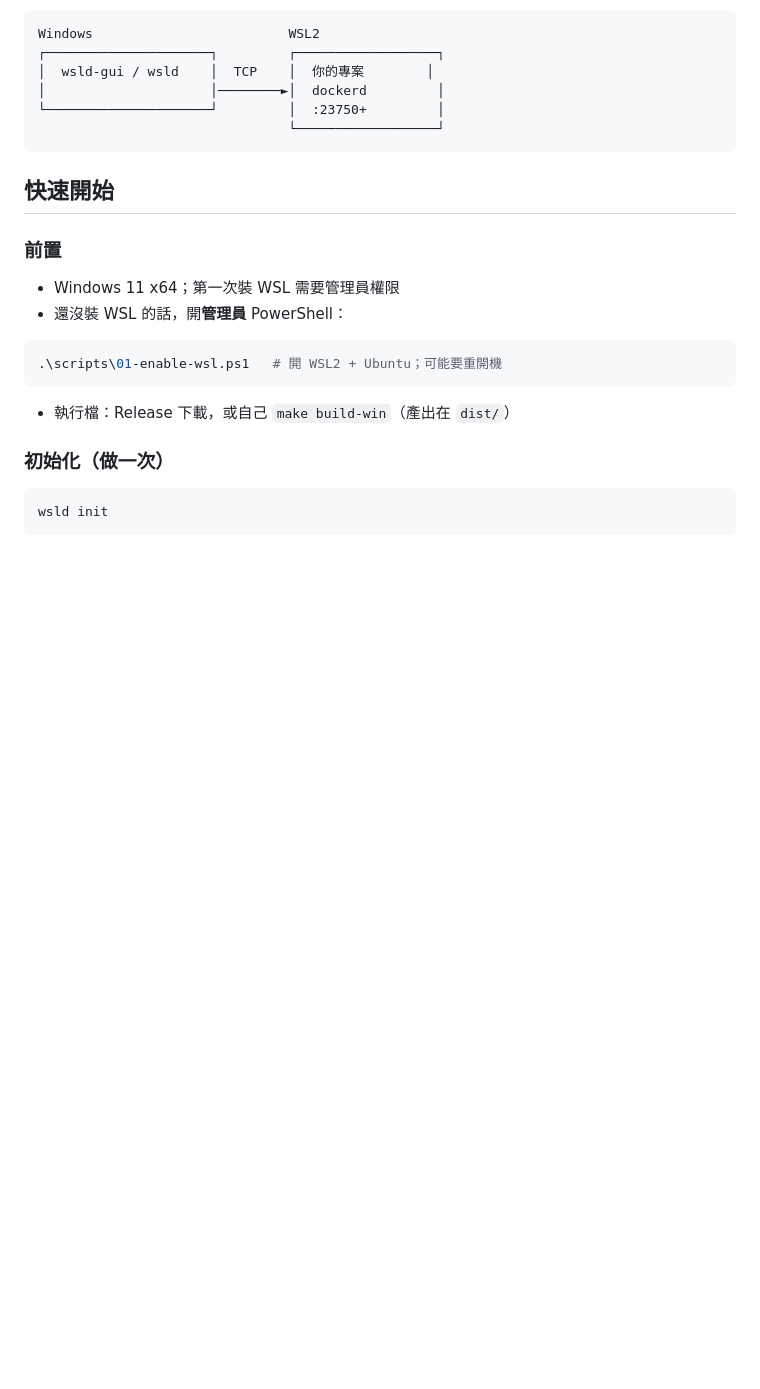
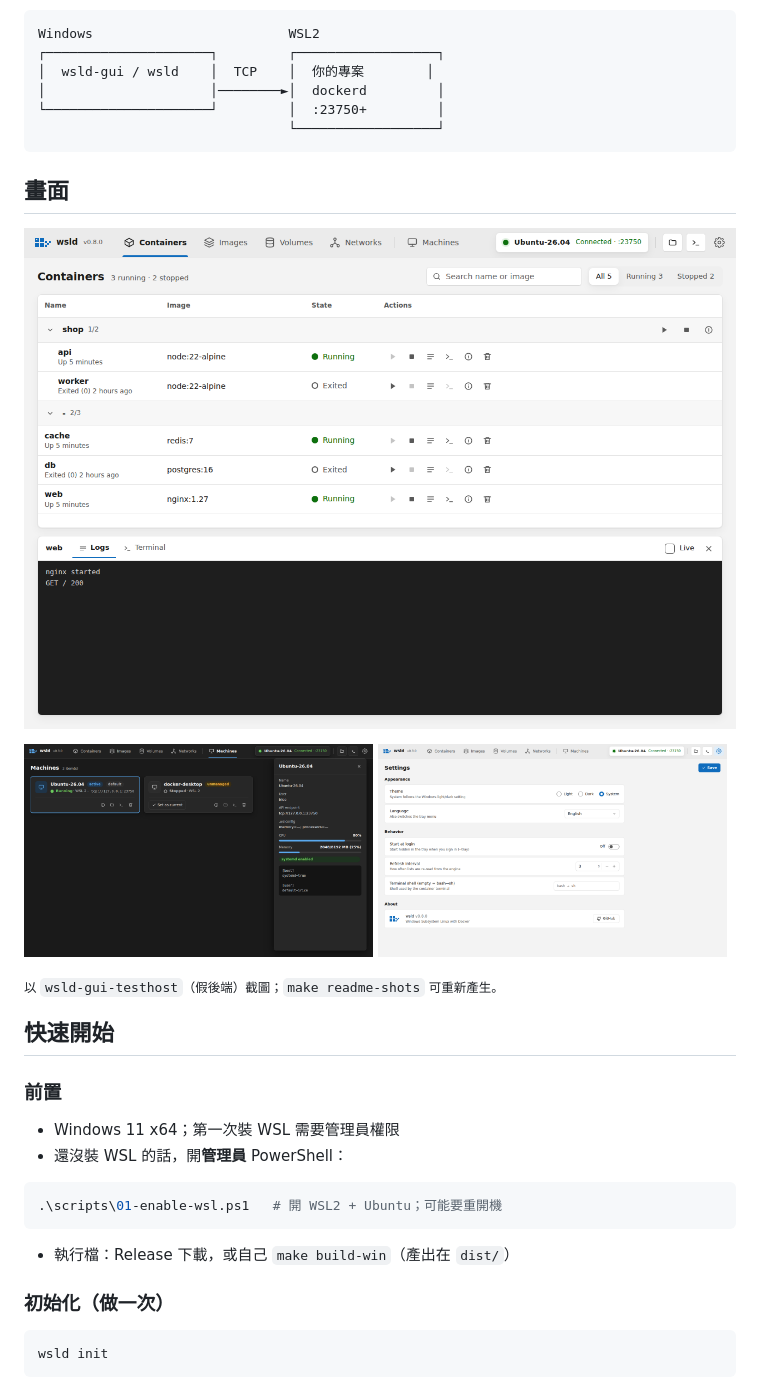
Before and after one commit to iridance/wsld, a Markdown page: README.md, the part around the change. Drawn GitHub-style; pictures changed too: docs/images/gui-containers.png (added), docs/images/gui-machines-dark.png (added), docs/images/gui-settings.png (added); blank space fills up the shorter version.

````diff
--- a/README.md
+++ b/README.md
@@ -14,6 +14,17 @@ Windows                         WSL2
 └─────────────────────┘         │  :23750+         │
                                 └──────────────────┘
 ```
+
+## 畫面
+
+![wsld-gui：Containers（compose 分組、搜尋／狀態篩選、Logs 面板）](docs/images/gui-containers.png)
+
+<p>
+  <img src="docs/images/gui-machines-dark.png" width="49%" alt="Machines（深色主題）：發行版卡片與右側 Info">
+  <img src="docs/images/gui-settings.png" width="49%" alt="Settings：主題、語言、開機自啟動、刷新間隔、終端 shell">
+</p>
+
+<sub>以 `wsld-gui-testhost`（假後端）截圖；`make readme-shots` 可重新產生。</sub>
 
 ## 快速開始
 
````
Also changed, not shown: 2 other files.
